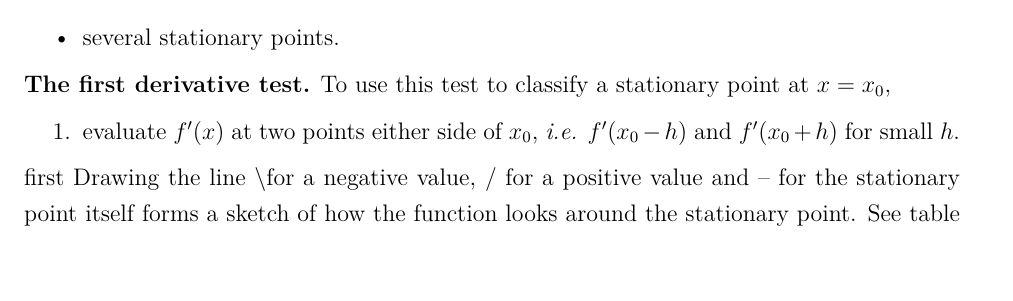
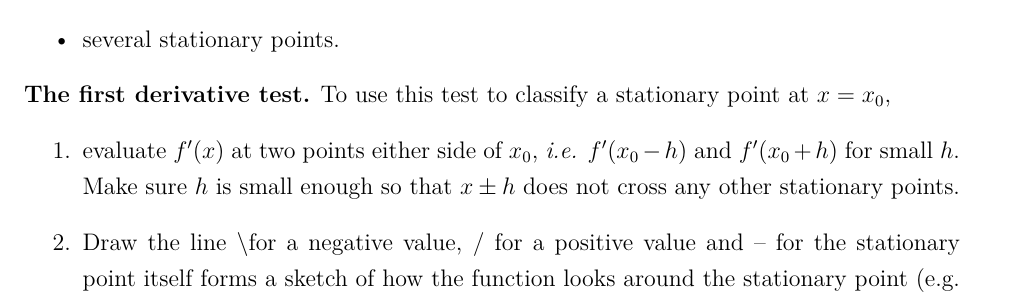
Before and after one commit to CarlWhitfield/1Q1_Lecture_Notes, a LaTeX document (complete_notes.tex, which reads Sections/Section_2_Differentiation_merged.tex): part of page 27 of 33, cut so that both start at the same text, the shorter picture padded with empty space. Compiled offline with pdfLaTeX.

Commit message:
Updates from Overleaf

```diff
--- a/Sections/Section_2_Differentiation_merged.tex
+++ b/Sections/Section_2_Differentiation_merged.tex
@@ -59,8 +59,10 @@ Some common derivatives of functions are given in table \begin{table}[ht]
 
 \textbf{The first derivative test.} To use this test to classify a stationary point at $x=x_0$,
 \begin{enumerate}
-    \item evaluate $f'(x)$ at two points either side of $x_0$, \emph{i.e.} $f'(x_0-h)$ and $f'(x_0+h)$ for small $h$.
-\end{enumerate}first  Drawing the line \textbackslash for a negative value, / for a positive value and -- for the stationary point itself forms a sketch of how the function looks around the stationary point. See table \ref{tab:first_deriv_test} for the possible classifications.
+    \item evaluate $f'(x)$ at two points either side of $x_0$, \emph{i.e.} $f'(x_0-h)$ and $f'(x_0+h)$ for small $h$. Make sure $h$ is small enough so that $x \pm h$ does not cross any other stationary points.
+    \item Draw the line \textbackslash for a negative value, / for a positive value and -- for the stationary point itself forms a sketch of how the function looks around the stationary point (e.g. a minimum will be \textbackslash -- /, and a maximum  / --\textbackslash
+\end{enumerate}
+
 
 \begin{example}[Lecture]
 Find any stationary points for the function
```
Also changed, not shown: Sections/Section_2_Differentiation_merged.tex (2 more changed lines).
